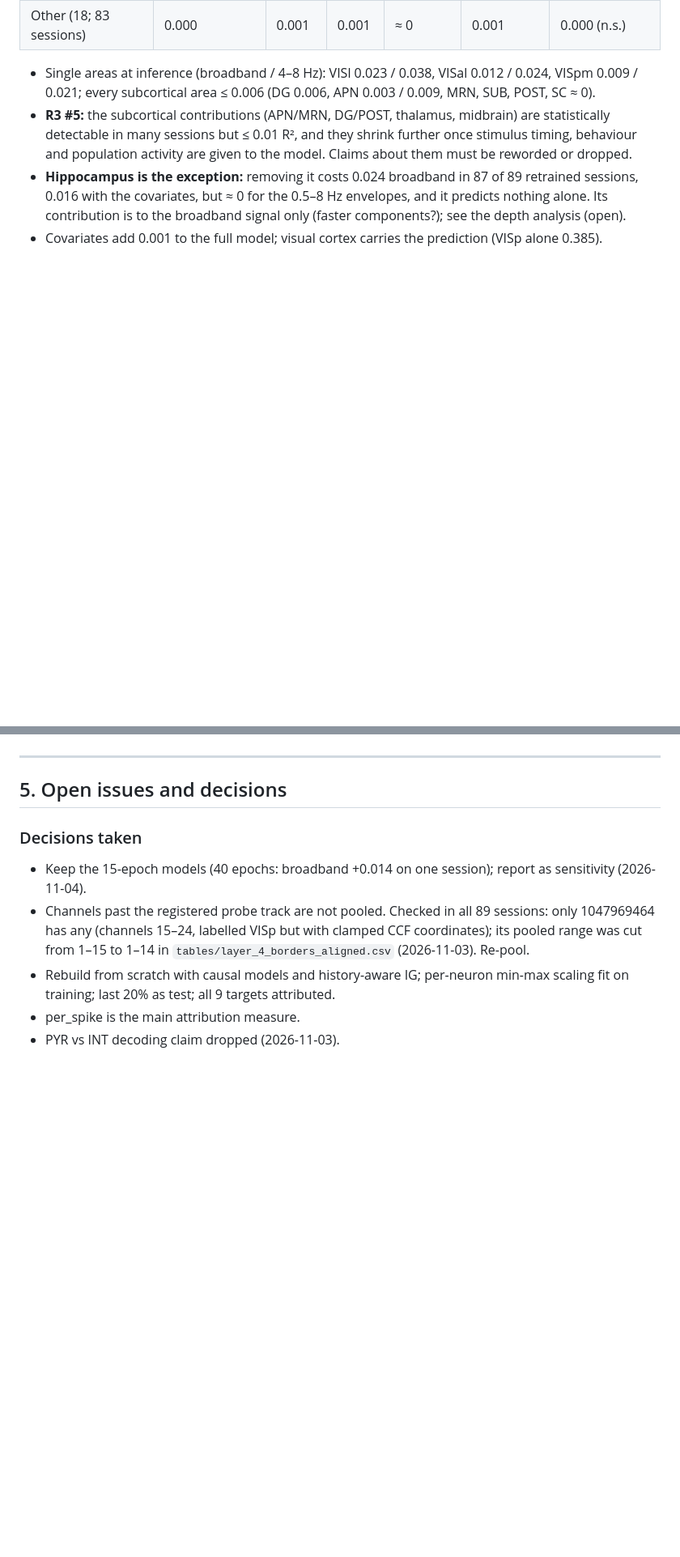
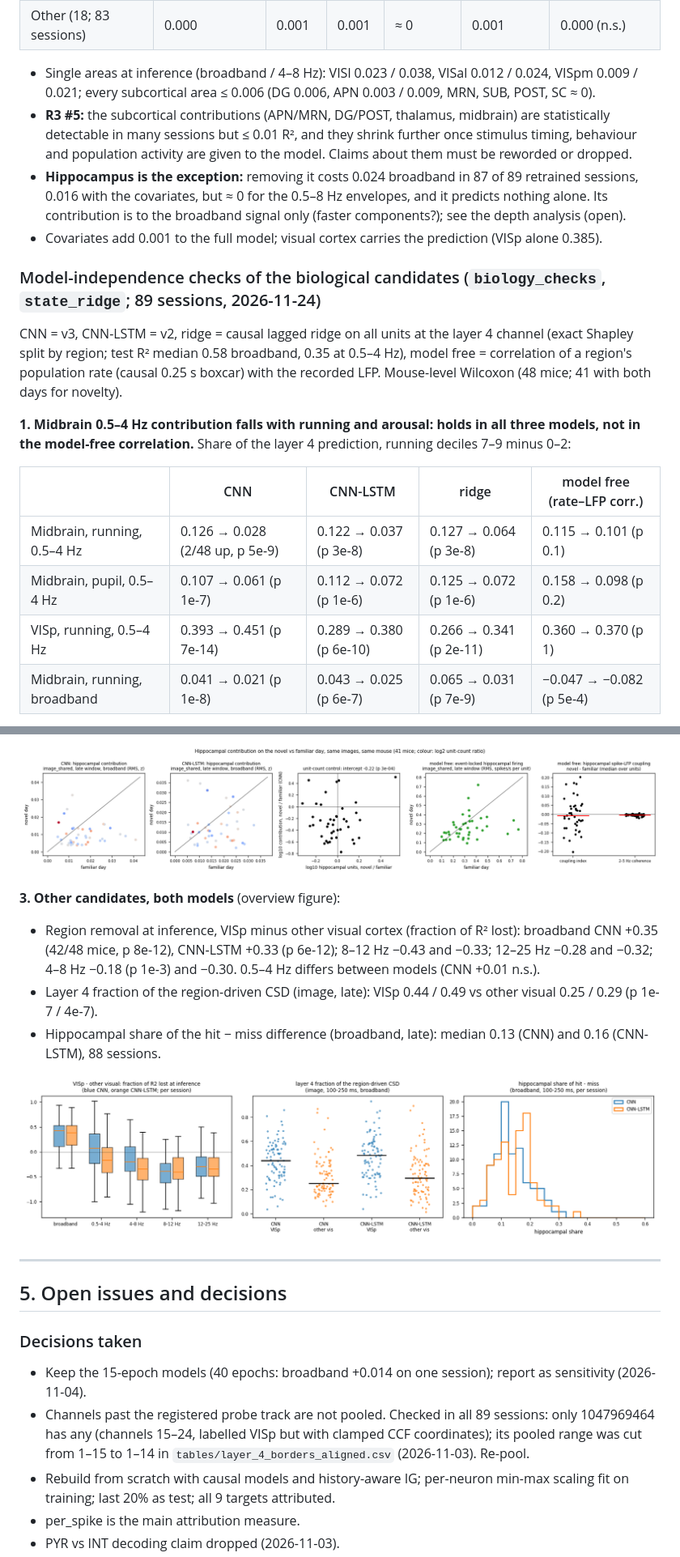
Before and after one commit to nnitzan01/spikes2lfp, a Markdown page: docs/REVISION_STATUS.md, 2 parts joined by grey strips. Shown at 81% size. Drawn GitHub-style; pictures changed too: docs/figures/candidates_overview.png (added), docs/figures/novelty_hippocampus.png (added); blank space fills up the shorter version.

```diff
--- a/docs/REVISION_STATUS.md
+++ b/docs/REVISION_STATUS.md
@@ -835,3 +835,19 @@ paired difference from ridge weight, and sessions where the measure is best of t
   contribution is to the broadband signal only (faster components?); see the depth analysis (open).
 - Covariates add 0.001 to the full model; visual cortex carries the prediction (VISp alone 0.385).
 
+### Model-independence checks of the biological candidates (`biology_checks`, `state_ridge`; 89 sessions, 2026-11-24)
+CNN = v3, CNN-LSTM = v2, ridge = causal lagged ridge on all units at the layer 4 channel (exact Shapley
+split by region; test R² median 0.58 broadband, 0.35 at 0.5–4 Hz), model free = correlation of a
+region's population rate (causal 0.25 s boxcar) with the recorded LFP. Mouse-level Wilcoxon (48 mice;
+41 with both days for novelty).
+
+**1. Midbrain 0.5–4 Hz contribution falls with running and arousal: holds in all three models, not in the
+model-free correlation.** Share of the layer 4 prediction, running deciles 7–9 minus 0–2:
+
+| | CNN | CNN-LSTM | ridge | model free (rate–LFP corr.) |
+|---|---|---|---|---|
+| Midbrain, running, 0.5–4 Hz | 0.126 → 0.028 (2/48 up, p 5e-9) | 0.122 → 0.037 (p 3e-8) | 0.127 → 0.064 (p 3e-8) | 0.115 → 0.101 (p 0.1) |
+| Midbrain, pupil, 0.5–4 Hz | 0.107 → 0.061 (p 1e-7) | 0.112 → 0.072 (p 1e-6) | 0.125 → 0.072 (p 1e-6) | 0.158 → 0.098 (p 0.2) |
+| VISp, running, 0.5–4 Hz | 0.393 → 0.451 (p 7e-14) | 0.289 → 0.380 (p 6e-10) | 0.266 → 0.341 (p 2e-11) | 0.360 → 0.370 (p 1) |
+| Midbrain, running, broadband | 0.041 → 0.021 (p 1e-8) | 0.043 → 0.025 (p 6e-7) | 0.065 → 0.031 (p 7e-9) | −0.047 → −0.082 (p 5e-4) |
+
@@ -838,3 +888,16 @@ paired difference from ridge weight, and sessions where the measure is best of t
+![novelty](figures/novelty_hippocampus.png)
+
+**3. Other candidates, both models** (overview figure):
+- Region removal at inference, VISp minus other visual cortex (fraction of R² lost): broadband CNN
+  +0.35 (42/48 mice, p 8e-12), CNN-LSTM +0.33 (p 6e-12); 8–12 Hz −0.43 and −0.33; 12–25 Hz −0.28 and
+  −0.32; 4–8 Hz −0.18 (p 1e-3) and −0.30. 0.5–4 Hz differs between models (CNN +0.01 n.s.).
+- Layer 4 fraction of the region-driven CSD (image, late): VISp 0.44 / 0.49 vs other visual 0.25 /
+  0.29 (p 1e-7 / 4e-7).
+- Hippocampal share of the hit − miss difference (broadband, late): median 0.13 (CNN) and 0.16
+  (CNN-LSTM), 88 sessions.
+
+![overview](figures/candidates_overview.png)
+
 ---
 
 ## 5. Open issues and decisions
```
Also changed, not shown: other parts of docs/REVISION_STATUS.md (+43 -1 lines), docs/figures/state_midbrain.png (added), 2 other files.
